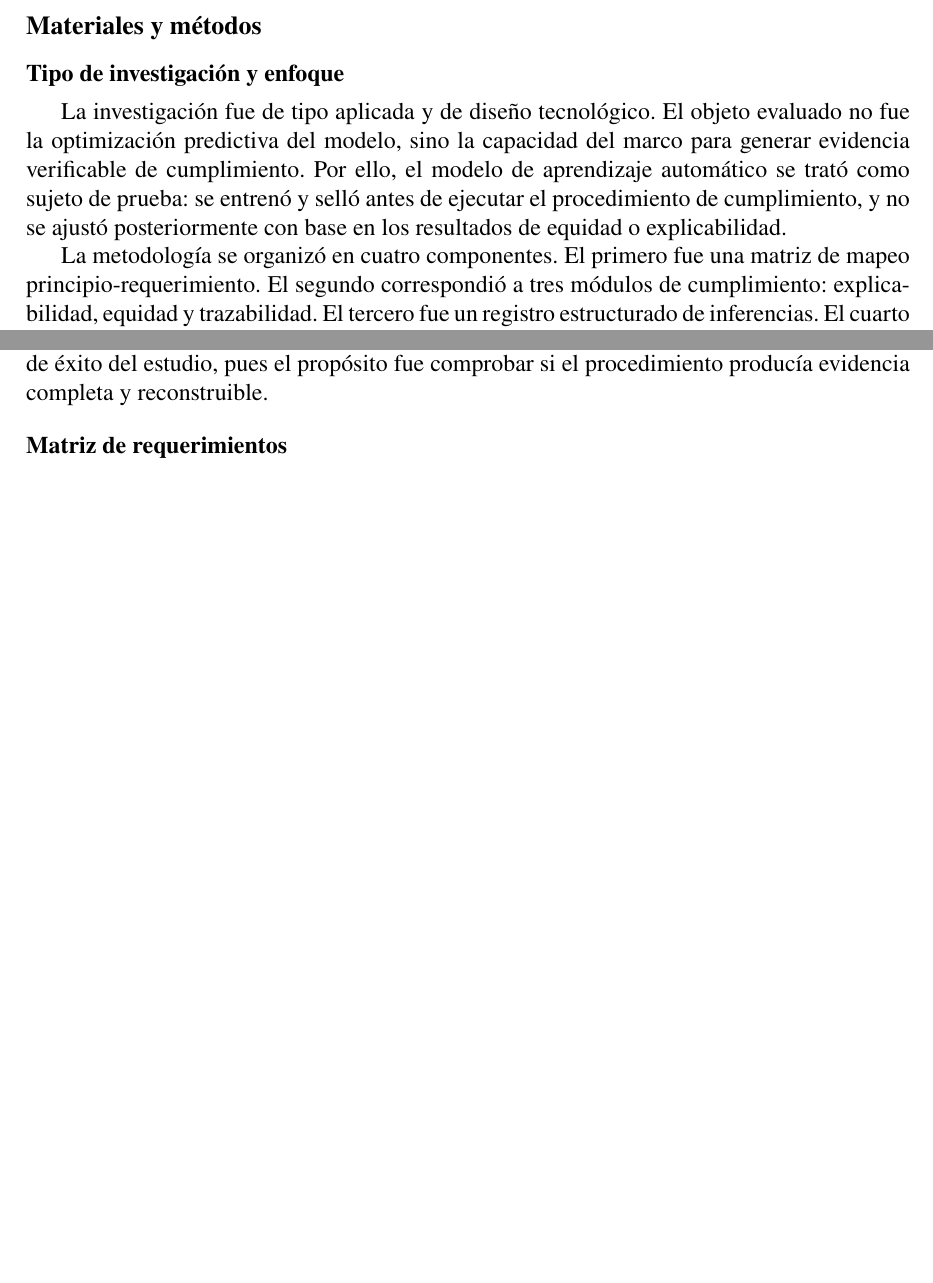
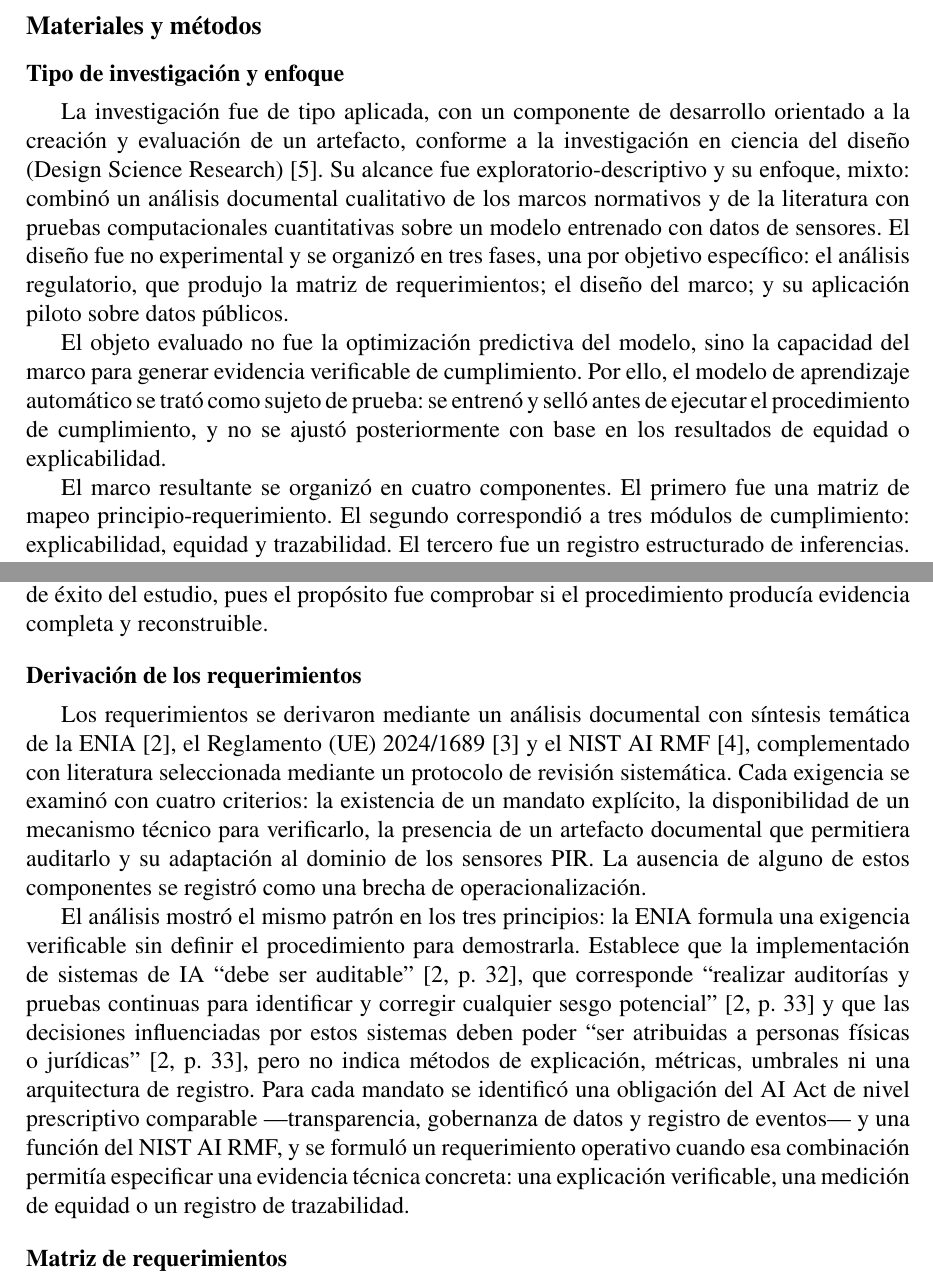
Before and after one commit to Beliato/fictional-engine, a LaTeX document (articulo/tecnologia-en-marcha.tex, which reads articulo/contenido/02-materiales-y-metodos.tex): two parts of pages 3 and 4 of 10, joined at a grey line, cut so that both start at the same text, the shorter picture padded with empty space. Compiled offline with pdfLaTeX.

Commit message:
docs(articulo): describir el diseño metodológico y la fase de derivación
El artículo solo contaba el piloto. La investigación (PIA02, capítulo 3) es
aplicada con Design Science Research, de alcance exploratorio-descriptivo y
enfoque mixto, en tres fases ligadas a sus objetivos específicos. Y la fase 1
—el análisis documental que produjo los nueve requerimientos— no aparecía: el
texto decía que "la matriz tradujo" los principios sin decir cómo.

- "Tipo de investigación y enfoque" describe el diseño, con Hevner et al.
  (2004), verificado en Crossref.
- Una subsección nueva, "Derivación de los requerimientos", explica el
  análisis del capítulo 4: los cuatro criterios, la brecha de
  operacionalización y cómo se formuló cada requerimiento.
- Las tres citas textuales de la ENIA se cotejaron con el PDF. La de las
  auditorías de sesgo está en la p. 33, no en la 32 como dice PIA02.
- "La metodología se organizó en cuatro componentes" pasa a "El marco
  resultante": los componentes son del artefacto (PIA02, 5.1).

Compila: 10 páginas, sin advertencias.

Co-Authored-By: Claude Opus 5.5 <noreply@anthropic.com>

```diff
--- a/articulo/contenido/02-materiales-y-metodos.tex
+++ b/articulo/contenido/02-materiales-y-metodos.tex
@@ -6,14 +6,29 @@
 
 \subsection{Tipo de investigación y enfoque}
 
-La investigación fue de tipo aplicada y de diseño tecnológico. El objeto
+% Diseño metodológico de la investigación: PIA02, capítulo 3 (3.1 a 3.4 y
+% Tabla 3).
+La investigación fue de tipo aplicada, con un componente de desarrollo
+orientado a la creación y evaluación de un artefacto, conforme a la
+investigación en ciencia del diseño (Design Science Research)
+\cite{hevner2004dsr}. Su alcance fue exploratorio-descriptivo y su enfoque,
+mixto: combinó un análisis documental cualitativo de los marcos normativos y de
+la literatura con pruebas computacionales cuantitativas sobre un modelo
+entrenado con datos de sensores. El diseño fue no experimental y se organizó en
+tres fases, una por objetivo específico: el análisis regulatorio, que produjo la
+matriz de requerimientos; el diseño del marco; y su aplicación piloto sobre
+datos públicos.
+
+El objeto
 evaluado no fue la optimización predictiva del modelo, sino la capacidad del
 marco para generar evidencia verificable de cumplimiento. Por ello, el modelo de
 aprendizaje automático se trató como sujeto de prueba: se entrenó y selló antes
 de ejecutar el procedimiento de cumplimiento, y no se ajustó posteriormente con
 base en los resultados de equidad o explicabilidad.
 
-La metodología se organizó en cuatro componentes. El primero fue una matriz de
+% "El marco" y no "la metodología": los cuatro componentes son del artefacto
+% (PIA02, 5.1).
+El marco resultante se organizó en cuatro componentes. El primero fue una matriz de
 mapeo principio-requerimiento. El segundo correspondió a tres módulos de
 cumplimiento: explicabilidad, equidad y trazabilidad. El tercero fue un registro
 estructurado de inferencias. El cuarto fue un procedimiento reproducible de seis
@@ -54,6 +69,35 @@ propósito fue comprobar si el procedimiento producía evidencia completa y
 reconstruible.
 % Disponibles en el .bib: breiman2001rf (bosques aleatorios) y
 % pedregosa2011sklearn (scikit-learn).
+
+\subsection{Derivación de los requerimientos}
+
+% Fase 1 de la investigación: PIA02, capítulo 4. Las tres citas textuales se
+% cotejaron con el PDF de la ENIA; la segunda está en la p. 33, no en la 32.
+Los requerimientos se derivaron mediante un análisis documental con síntesis
+temática de la ENIA \cite{micitt2024enia}, el Reglamento (UE) 2024/1689
+\cite{ue2024aiact} y el NIST AI RMF \cite{nist2023airmf}, complementado con
+literatura seleccionada mediante un protocolo de revisión sistemática. Cada
+exigencia se examinó con cuatro criterios: la existencia de un mandato
+explícito, la disponibilidad de un mecanismo técnico para verificarlo, la
+presencia de un artefacto documental que permitiera auditarlo y su adaptación
+al dominio de los sensores PIR. La ausencia de alguno de estos componentes se
+registró como una brecha de operacionalización.
+
+El análisis mostró el mismo patrón en los tres principios: la ENIA formula una
+exigencia verificable sin definir el procedimiento para demostrarla. Establece
+que la implementación de sistemas de IA \enquote{debe ser auditable}
+\cite[p.~32]{micitt2024enia}, que corresponde \enquote{realizar auditorías y
+pruebas continuas para identificar y corregir cualquier sesgo potencial}
+\cite[p.~33]{micitt2024enia} y que las decisiones influenciadas por estos
+sistemas deben poder \enquote{ser atribuidas a personas físicas o jurídicas}
+\cite[p.~33]{micitt2024enia}, pero no indica métodos de explicación, métricas,
+umbrales ni una arquitectura de registro. Para cada mandato se identificó una
+obligación del AI Act de nivel prescriptivo comparable ---transparencia,
+gobernanza de datos y registro de eventos--- y una función del NIST AI RMF, y
+se formuló un requerimiento operativo cuando esa combinación permitía
+especificar una evidencia técnica concreta: una explicación verificable, una
+medición de equidad o un registro de trazabilidad.
 
 \subsection{Matriz de requerimientos}
 
```
Also changed, not shown: articulo/referencias.bib (+15 -0 lines).
